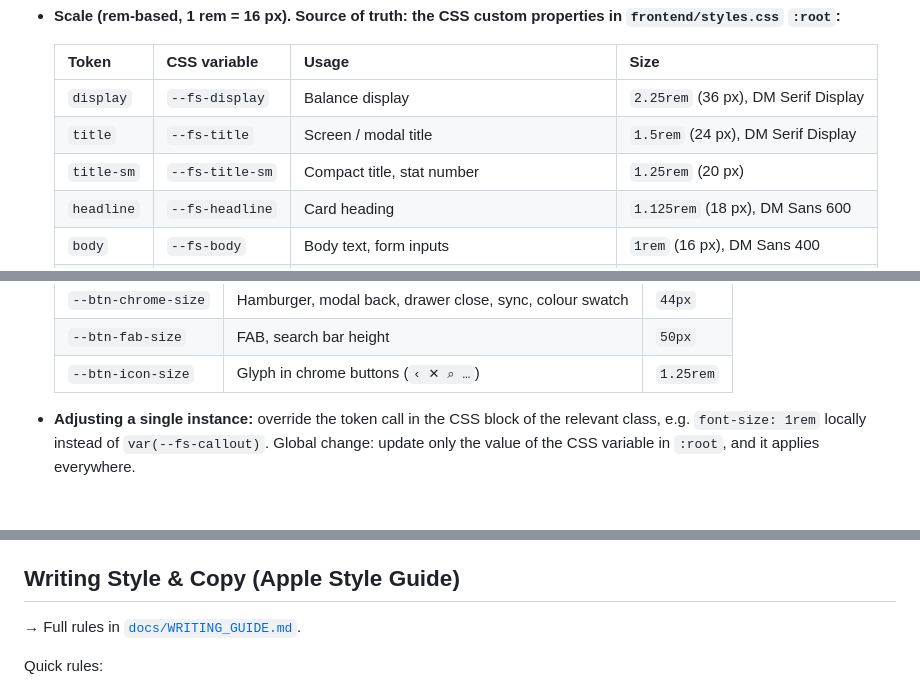
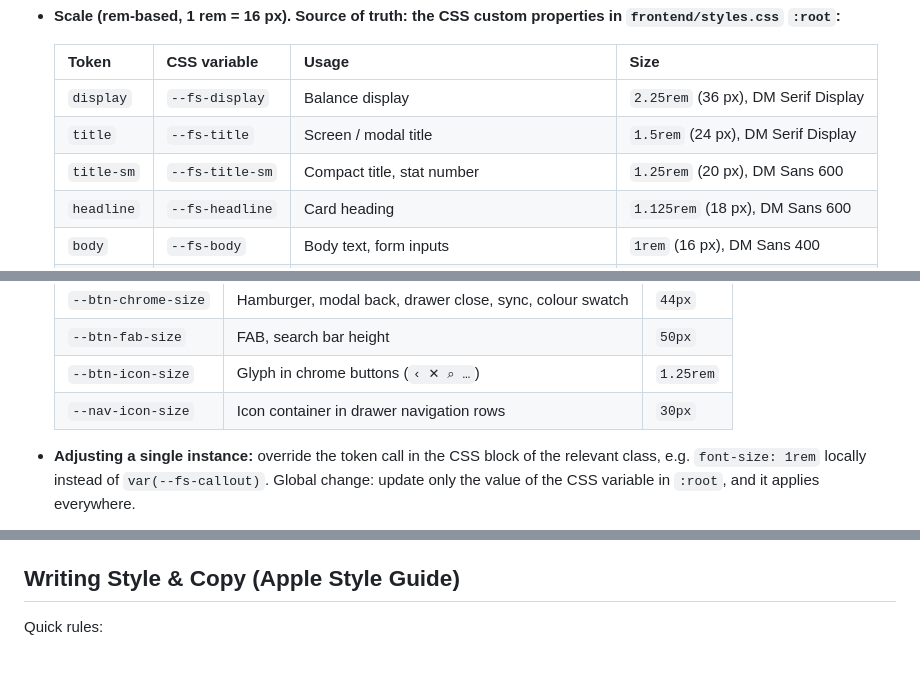
Before and after one commit to anym001/pocketlog, a Markdown page: DESIGN_CONVENTIONS.md, 3 parts joined by grey strips. Drawn GitHub-style; blank space fills up the shorter version.

```diff
--- a/DESIGN_CONVENTIONS.md
+++ b/DESIGN_CONVENTIONS.md
@@ -198,7 +206,7 @@ Reference: [HIG: Color](https://developer.apple.com/design/human-interface-guide
   |---|---|---|---|
   | `display`  | `--fs-display`    | Balance display                      | `2.25rem` (36 px), DM Serif Display |
   | `title`    | `--fs-title`      | Screen / modal title                 | `1.5rem` (24 px), DM Serif Display |
-  | `title-sm` | `--fs-title-sm`   | Compact title, stat number           | `1.25rem` (20 px) |
+  | `title-sm` | `--fs-title-sm`   | Compact title, stat number           | `1.25rem` (20 px), DM Sans 600 |
   | `headline` | `--fs-headline`   | Card heading                         | `1.125rem` (18 px), DM Sans 600 |
   | `body`     | `--fs-body`       | Body text, form inputs               | `1rem` (16 px), DM Sans 400 |
   | `callout`  | `--fs-callout`    | Secondary buttons, labels            | `0.9375rem` (15 px), DM Sans 500 |
@@ -217,6 +225,7 @@ Reference: [HIG: Color](https://developer.apple.com/design/human-interface-guide
   | `--btn-chrome-size` | Hamburger, modal back, drawer close, sync, colour swatch| `44px`    |
   | `--btn-fab-size`    | FAB, search bar height                                 | `50px`    |
   | `--btn-icon-size`   | Glyph in chrome buttons (`‹ ✕ ⌕ …`)                    | `1.25rem` |
+  | `--nav-icon-size`   | Icon container in drawer navigation rows               | `30px`    |
 
 - **Adjusting a single instance:** override the token call in the CSS block
   of the relevant class, e.g. `font-size: 1rem` locally instead of
@@ -430,8 +445,6 @@ Required — no exceptions "because PWA":
 
 ## Writing Style & Copy (Apple Style Guide)
 
-→ Full rules in [`docs/WRITING_GUIDE.md`](docs/WRITING_GUIDE.md).
-
 Quick rules:
 - **Sentence case:** buttons, titles, labels lowercased except proper nouns.
 - **Verb-first** for action buttons: use i18n keys for "Save", "Delete" — not "OK".
```
Also changed, not shown: other parts of DESIGN_CONVENTIONS.md (+14 -0 lines), CLAUDE.md (+0 -4 lines).
